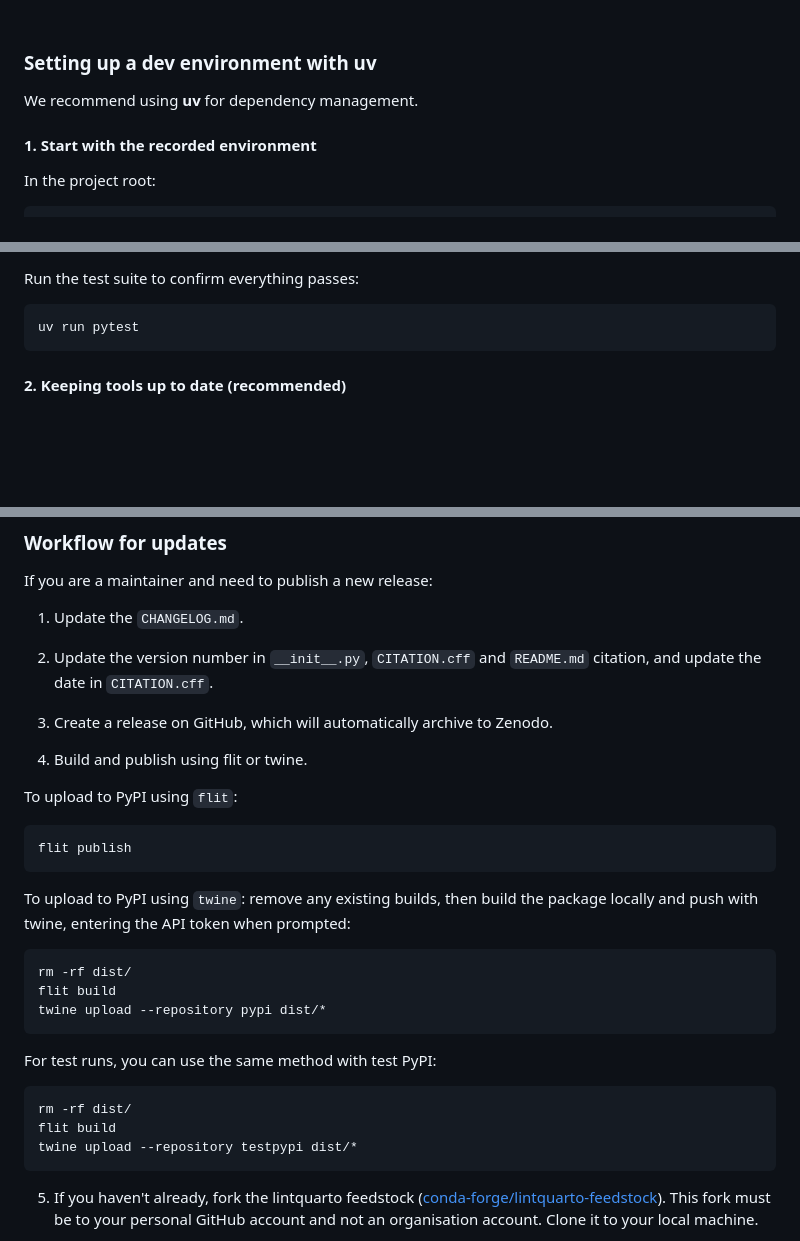
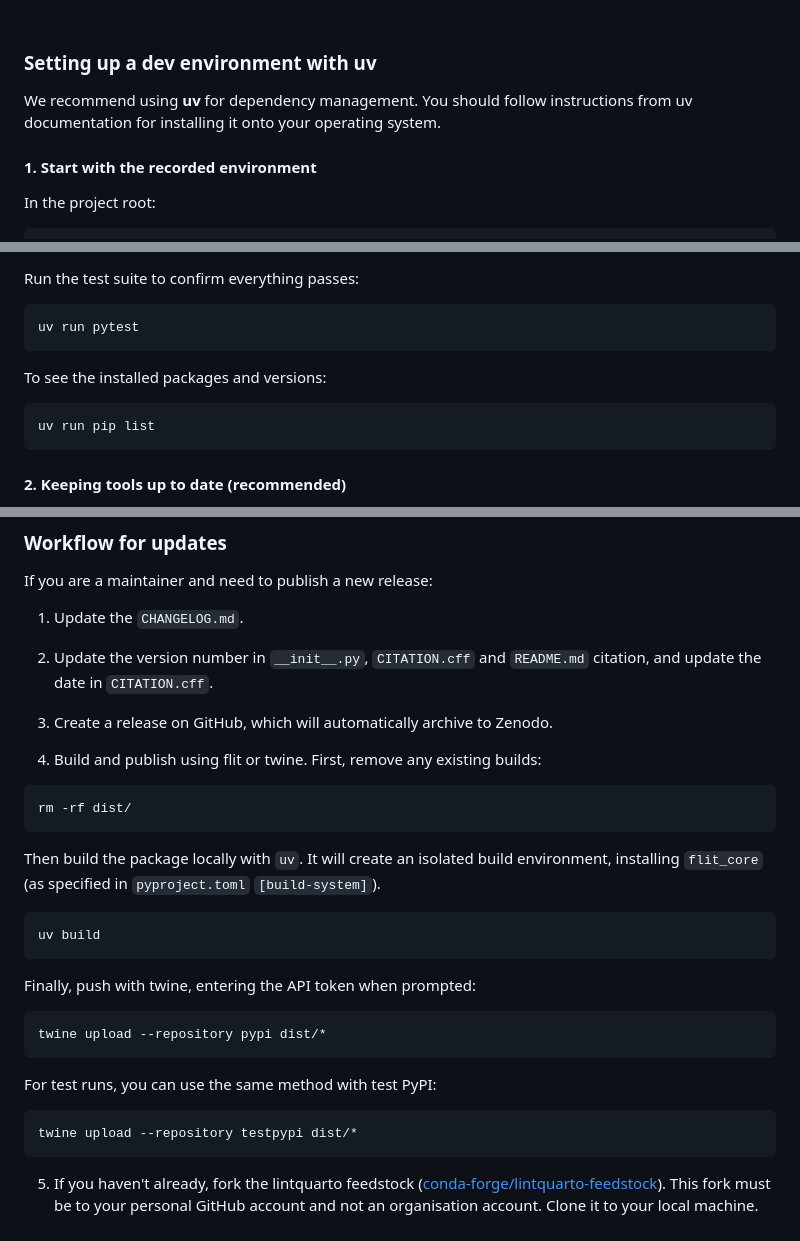
Before and after one commit to lintquarto/lintquarto, a Markdown page: CONTRIBUTING.md, 3 parts joined by grey strips. Rendered like a GitHub page; blank space fills up the shorter version.

Commit message:
docs(contributing): update package build instructions to uv

````diff
--- a/CONTRIBUTING.md
+++ b/CONTRIBUTING.md
@@ -84,7 +84,7 @@ Key tools include:
 
 ### Setting up a dev environment with uv
 
-We recommend using **uv** for dependency management.
+We recommend using **uv** for dependency management. You should follow instructions from uv documentation for installing it onto your operating system.
 
 #### 1. Start with the recorded environment
 
@@ -102,6 +102,12 @@ Run the test suite to confirm everything passes:
 
 ```{.bash}
 uv run pytest
+```
+
+To see the installed packages and versions:
+
+```{.bash}
+uv run pip list
 ```
 
 #### 2. Keeping tools up to date (recommended)
@@ -245,27 +251,27 @@ If you are a maintainer and need to publish a new release:
 
 3. Create a release on GitHub, which will automatically archive to Zenodo.
 
-4. Build and publish using flit or twine.
-
-To upload to PyPI using `flit`:
-
-```{.bash}
-flit publish
-```
-
-To upload to PyPI using `twine`: remove any existing builds, then build the package locally and push with twine, entering the API token when prompted:
+4. Build and publish using flit or twine. First, remove any existing builds:
 
 ```{.bash}
 rm -rf dist/
-flit build
+```
+
+Then build the package locally with `uv`. It will create an isolated build environment, installing `flit_core` (as specified in `pyproject.toml` `[build-system]`).
+
+```{.bash}
+uv build
+```
+
+Finally, push with twine, entering the API token when prompted:
+
+```{.bash}
 twine upload --repository pypi dist/*
 ```
 
 For test runs, you can use the same method with test PyPI:
 
 ```{.bash}
-rm -rf dist/
-flit build
 twine upload --repository testpypi dist/*
 ```
 
````
